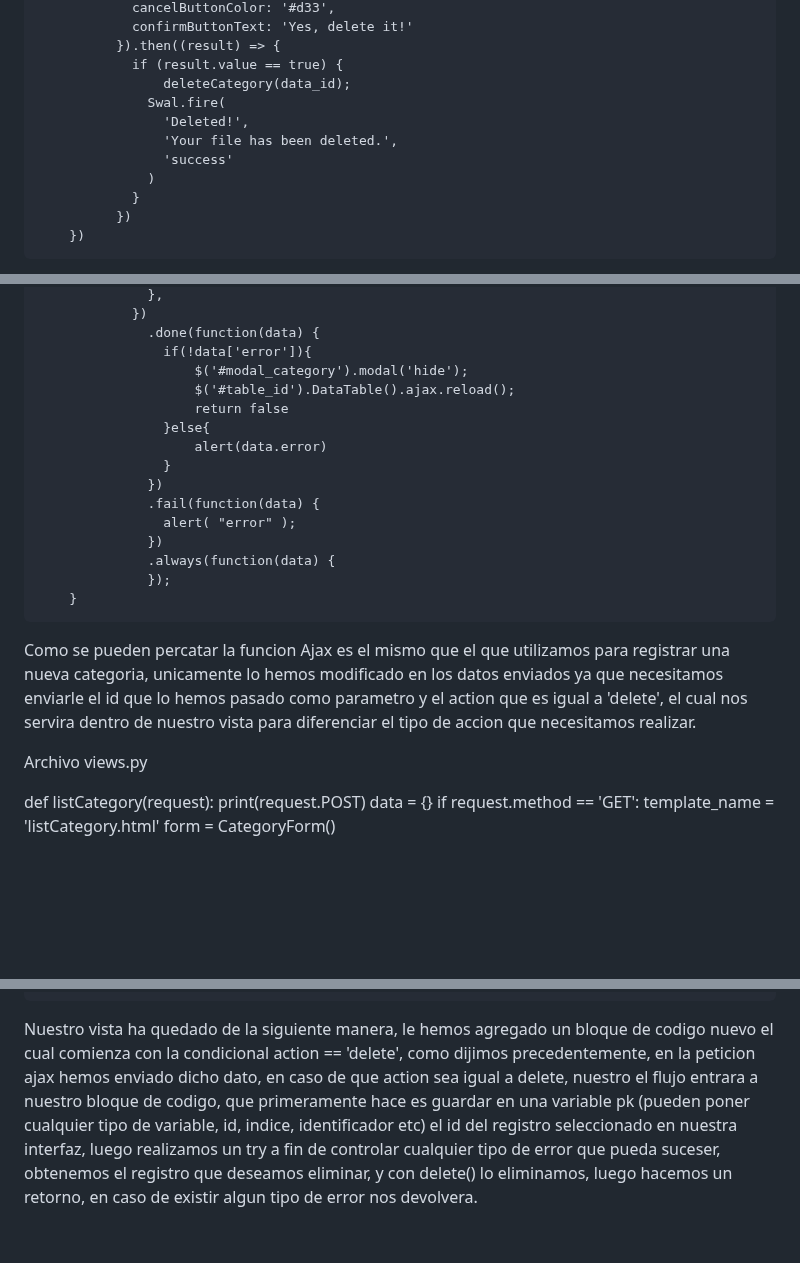
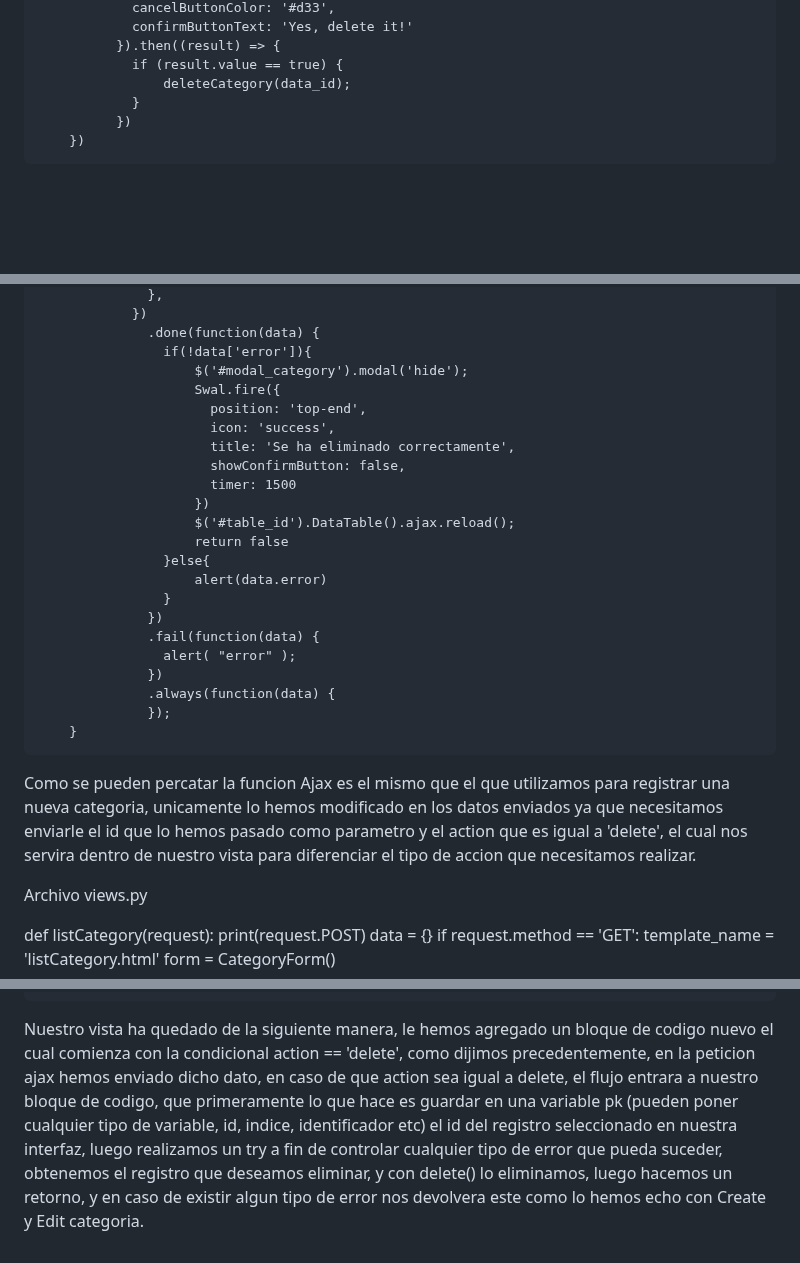
Before and after one commit to Iralak07/Aplicacio-n-web-CRUD-con-Django-JavaScript-y-Ajax-, a Markdown page: README.md, 3 parts joined by grey strips. Drawn GitHub-style; blank space fills up the shorter version.

```diff
--- a/README.md
+++ b/README.md
@@ -900,11 +900,6 @@ Archivo funciones.js
               }).then((result) => {
                 if (result.value == true) {
                     deleteCategory(data_id);
-                  Swal.fire(
-                    'Deleted!',
-                    'Your file has been deleted.',
-                    'success'
-                  )
                 }
               })
         })
@@ -926,6 +921,13 @@ Aqui, al igual que en el editar registro hemos tomado el evento click pero en es
                   .done(function(data) {
                     if(!data['error']){
                         $('#modal_category').modal('hide');
+                        Swal.fire({
+                          position: 'top-end',
+                          icon: 'success',
+                          title: 'Se ha eliminado correctamente',
+                          showConfirmButton: false,
+                          timer: 1500
+                        })
                         $('#table_id').DataTable().ajax.reload();
                         return false
                     }else{
@@ -939,7 +941,7 @@ Aqui, al igual que en el editar registro hemos tomado el evento click pero en es
                   });
         }
 
- Como se pueden percatar la funcion Ajax es el mismo que el que utilizamos para registrar una nueva categoria, unicamente lo hemos modificado en los datos enviados ya que necesitamos enviarle el id que lo hemos pasado como parametro y el action que es igual a 'delete', el cual nos servira dentro de nuestro vista para diferenciar el tipo de accion que necesitamos realizar.
+Como se pueden percatar la funcion Ajax es el mismo que el que utilizamos para registrar una nueva categoria, unicamente lo hemos modificado en los datos enviados ya que necesitamos enviarle el id que lo hemos pasado como parametro y el action que es igual a 'delete', el cual nos servira dentro de nuestro vista para diferenciar el tipo de accion que necesitamos realizar.
 
  Archivo views.py
 
@@ -995,4 +997,4 @@ Aqui, al igual que en el editar registro hemos tomado el evento click pero en es
             data['error'] = str(e)
             return JsonResponse(data, safe=False)
 
-Nuestro vista ha quedado de la siguiente manera, le hemos agregado un bloque de codigo nuevo el cual comienza con la condicional action == 'delete', como dijimos precedentemente, en la peticion ajax hemos enviado dicho dato, en caso de que action sea igual a delete, nuestro el flujo entrara a nuestro bloque de codigo, que primeramente hace es guardar en una variable pk (pueden poner cualquier tipo de variable, id, indice, identificador etc) el id del registro seleccionado en nuestra interfaz, luego realizamos un try a fin de controlar cualquier tipo de error que pueda suceser, obtenemos el registro que deseamos eliminar, y con delete() lo eliminamos, luego hacemos un retorno, en caso de existir algun tipo de error nos devolvera.
+Nuestro vista ha quedado de la siguiente manera, le hemos agregado un bloque de codigo nuevo el cual comienza con la condicional action == 'delete', como dijimos precedentemente, en la peticion ajax hemos enviado dicho dato, en caso de que action sea igual a delete, el flujo entrara a nuestro bloque de codigo, que primeramente lo que hace es guardar en una variable pk (pueden poner cualquier tipo de variable, id, indice, identificador etc) el id del registro seleccionado en nuestra interfaz, luego realizamos un try a fin de controlar cualquier tipo de error que pueda suceder, obtenemos el registro que deseamos eliminar, y con delete() lo eliminamos, luego hacemos un retorno, y en caso de existir algun tipo de error nos devolvera este como lo hemos echo con Create y Edit categoria.
```
